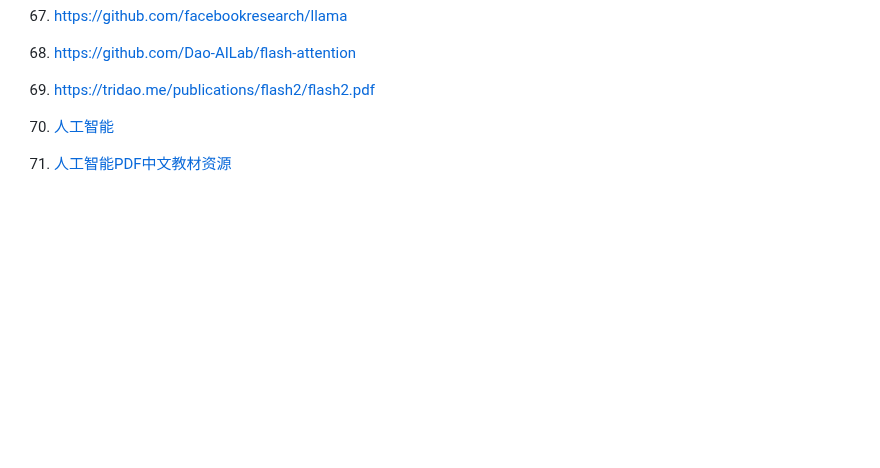
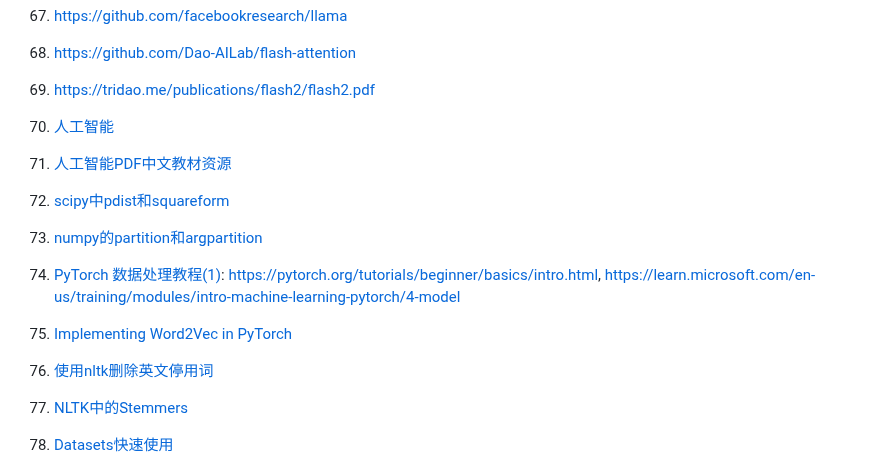
Before and after one commit to CoderKerwin/CoderKerwin.github.io, a Markdown page: zh/ai/ai.md, the part around one of its changes. GitHub-like rendering; blank space fills up the shorter version.

Commit message:
Update links in ai

```diff
--- a/zh/ai/ai.md
+++ b/zh/ai/ai.md
@@ -166,3 +166,18 @@ ACRONYM | Meaning
 70. [人工智能](https://zhuanlan.zhihu.com/p/26727470)
 
 71. [人工智能PDF中文教材资源](https://zhuanlan.zhihu.com/p/34312502)
+
+72. [scipy中pdist和squareform](https://blog.csdn.net/qq_20135597/article/details/94212816)
+
+73. [numpy的partition和argpartition](https://www.zhihu.com/question/304282758)
+
+74. [PyTorch 数据处理教程(1)](https://zhuanlan.zhihu.com/p/448064320): <https://pytorch.org/tutorials/beginner/basics/intro.html>, <https://learn.microsoft.com/en-us/training/modules/intro-machine-learning-pytorch/4-model>
+
+75. [Implementing Word2Vec in PyTorch](https://muhark.github.io/python/ml/nlp/2021/10/21/word2vec-from-scratch.html)
+
+76. [使用nltk删除英文停用词](https://zhuanlan.zhihu.com/p/34671514)
+
+77. [NLTK中的Stemmers](https://www.cnblogs.com/patrick-l/p/12251747.html)
+
+78. [Datasets快速使用](https://zhuanlan.zhihu.com/p/548355568)
+
```
Also changed, not shown: other parts of zh/ai/ai.md (+7 -0 lines).
